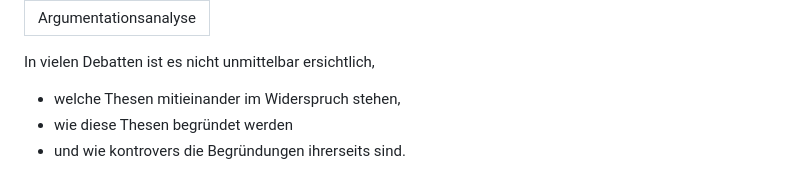
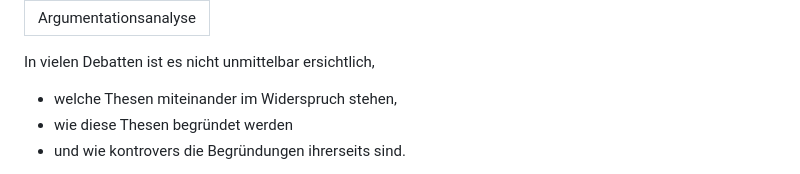
Before and after one commit to argumentations-agentur/argumentations-agentur.github.io, a Markdown page: src/dienstleistungen/argumentationsanalyse.md, the part around the change. GitHub-like rendering.

Commit message:
Fixing small typo.

```diff
--- a/src/dienstleistungen/argumentationsanalyse.md
+++ b/src/dienstleistungen/argumentationsanalyse.md
@@ -7,7 +7,7 @@ title: Argumentationsanalyse
         <div class="max-w-xl mx-auto  xl:max-w-2xl">
             <p class="mb-4 sm:text-1.5xl">In vielen Debatten ist es nicht unmittelbar ersichtlich,</p>
             <ul>
-              <li>welche Thesen mitieinander im Widerspruch stehen,</li>
+              <li>welche Thesen miteinander im Widerspruch stehen,</li>
               <li>wie diese Thesen begründet werden</li>
               <li>und wie kontrovers die Begründungen ihrerseits sind.</li>
             </ul>
```
